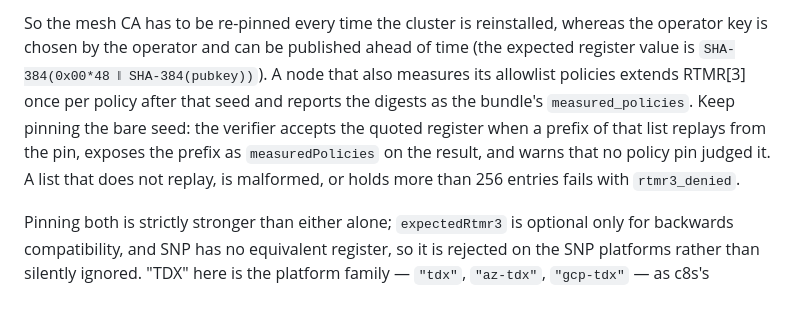
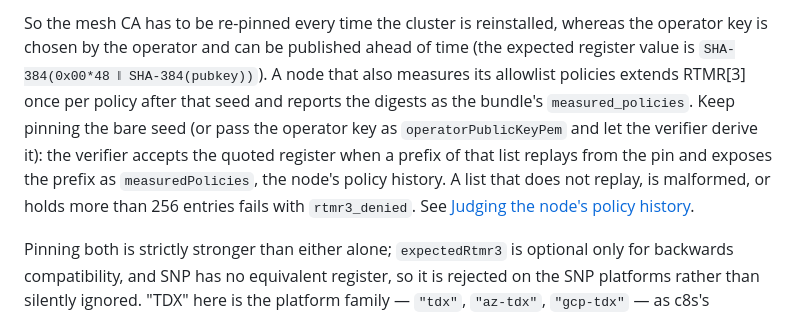
Before and after one commit to confidential-dot-ai/c8s-verify-js, a Markdown page: README.md, the part around one of its changes. Drawn GitHub-style.

```diff
--- a/README.md
+++ b/README.md
@@ -89,11 +89,12 @@ whereas the operator key is chosen by the operator and can be published ahead of
 time (the expected register value is `SHA-384(0x00*48 ‖ SHA-384(pubkey))`).
 A node that also measures its allowlist policies extends RTMR[3] once per
 policy after that seed and reports the digests as the bundle's
-`measured_policies`. Keep pinning the bare seed: the verifier accepts the
-quoted register when a prefix of that list replays from the pin, exposes the
-prefix as `measuredPolicies` on the result, and warns that no policy pin
-judged it. A list that does not replay, is malformed, or holds more than 256
-entries fails with `rtmr3_denied`.
+`measured_policies`. Keep pinning the bare seed (or pass the operator key as
+`operatorPublicKeyPem` and let the verifier derive it): the verifier accepts
+the quoted register when a prefix of that list replays from the pin and
+exposes the prefix as `measuredPolicies`, the node's policy history. A list
+that does not replay, is malformed, or holds more than 256 entries fails with
+`rtmr3_denied`. See [Judging the node's policy history](#judging-the-nodes-policy-history).
 
 Pinning both is strictly stronger than either alone; `expectedRtmr3` is optional
 only for backwards compatibility, and SNP has no equivalent register, so it is
```
Also changed, not shown: other parts of README.md (+49 -0 lines), PROTOCOL.md (+34 -0 lines).
